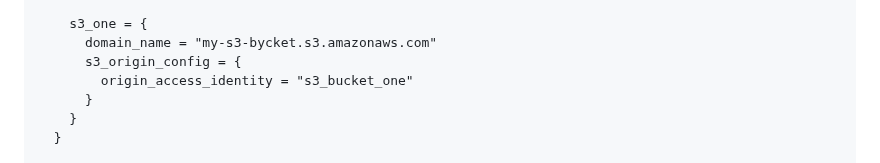
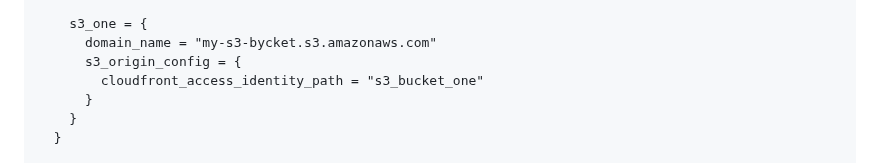
Before and after one commit to terraform-aws-modules/terraform-aws-cloudfront, a Markdown page: README.md, the part around the change. GitHub-like rendering.

Commit message:
Fix documentation for cloudfront s3 origin identity path

```diff
--- a/README.md
+++ b/README.md
@@ -42,7 +42,7 @@ module "cdn" {
     s3_one = {
       domain_name = "my-s3-bycket.s3.amazonaws.com"
       s3_origin_config = {
-        origin_access_identity = "s3_bucket_one"
+        cloudfront_access_identity_path = "s3_bucket_one"
       }
     }
   }
```
